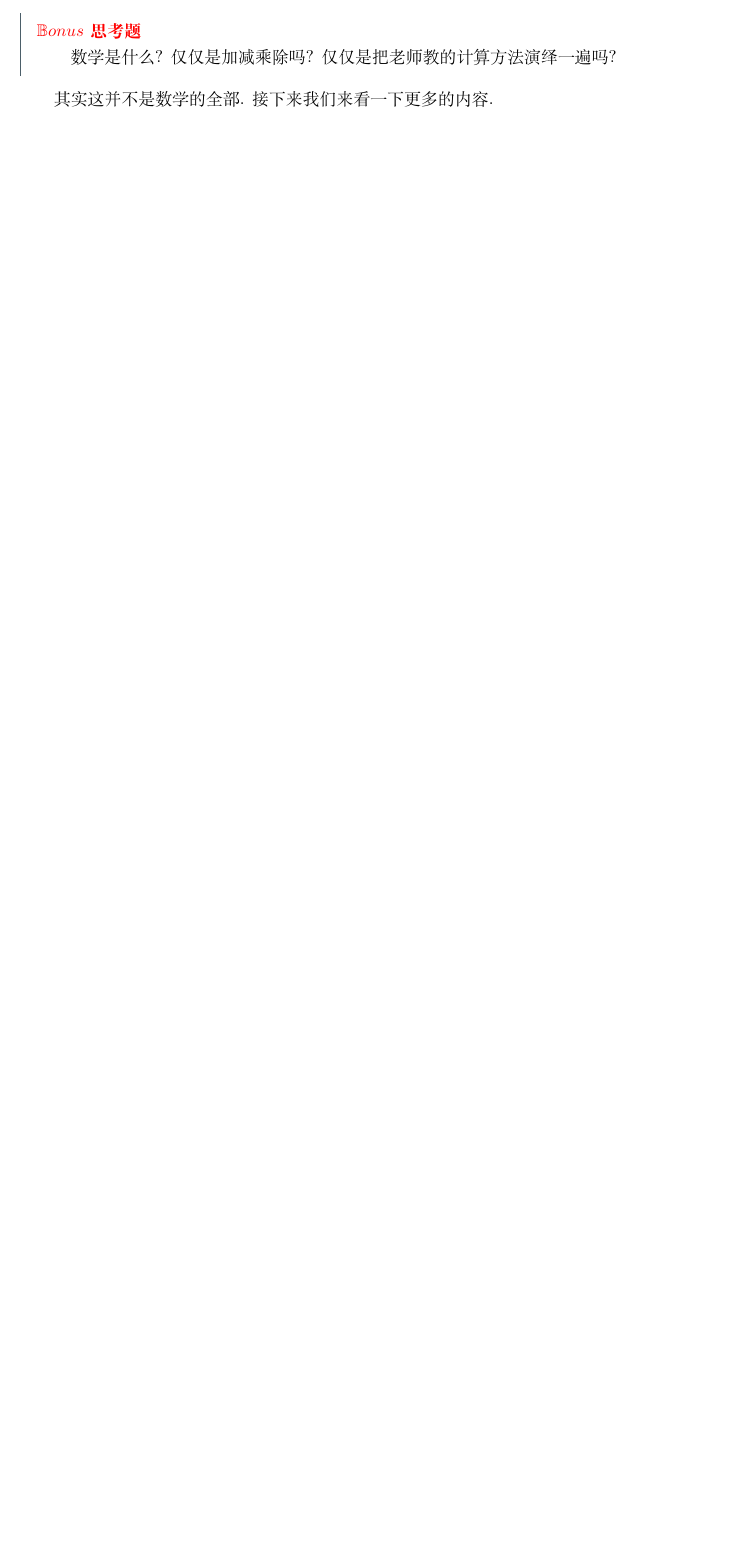
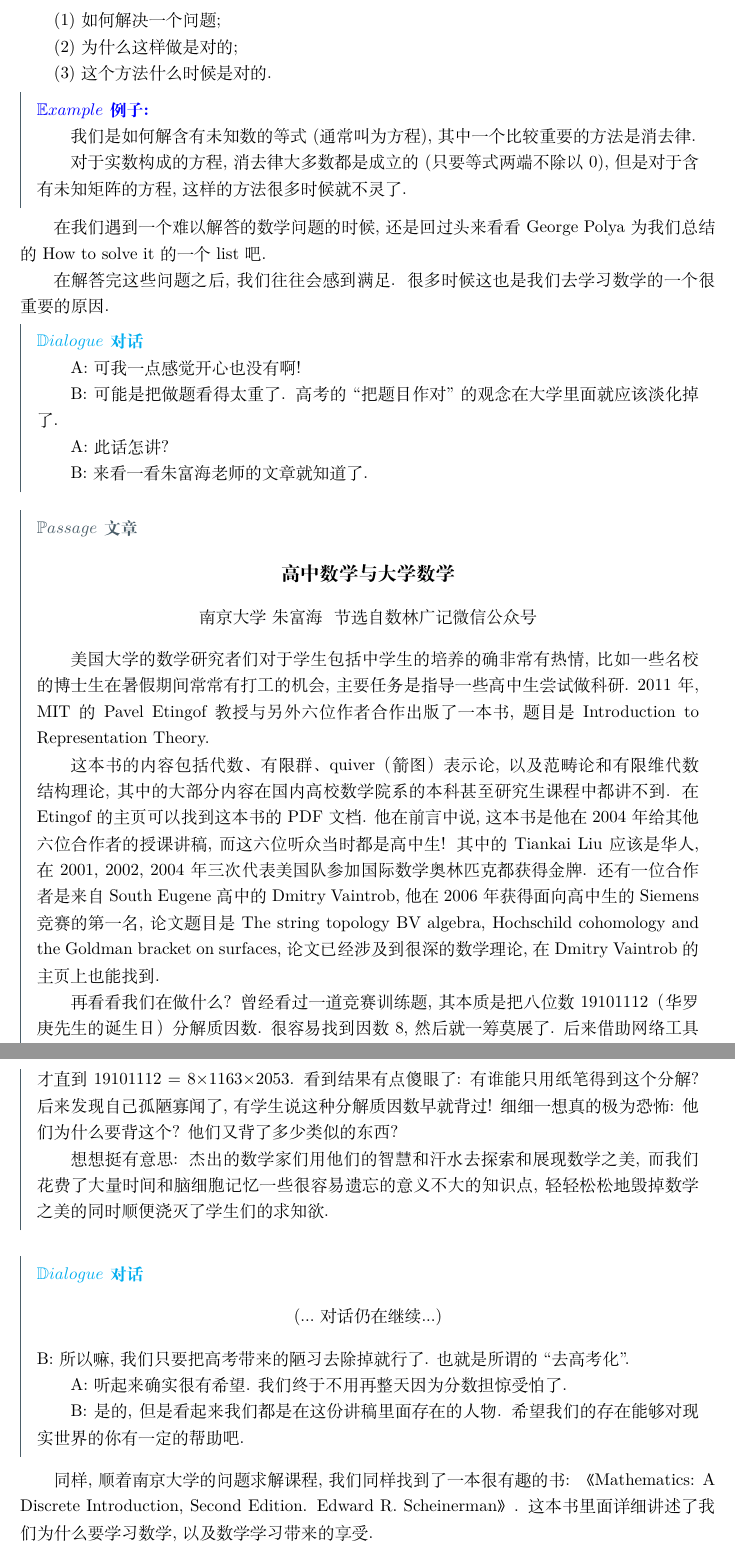
Before and after one commit to shzaiz/dx-public, a LaTeX thesis (TeXify/TeXify/pypsolve/pypsolve-main.tex, which reads TeXify/TeXify/pypsolve/2-prop-logic/main.tex): part of page 19 of 19 before the commit and two parts of pages 20 and 21 of 21 after it, the two joined at a grey line, cut at the place of the change, the shorter picture padded with empty space. Compiled offline with XeLaTeX; a missing font is replaced by an installed copy or a similar font.

Commit message:
update psolve files

```diff
--- a/TeXify/TeXify/pypsolve/2-prop-logic/main.tex
+++ b/TeXify/TeXify/pypsolve/2-prop-logic/main.tex
@@ -14,8 +14,5 @@
 
 事实上, 对于命题逻辑的研究一开始肯定是在数学中接受的. 但是对于数学而言, 我们当中的很多人会发现: 数学仅仅是为了对付高考这样的考试. 那么希望在这一节以及以后的生活中, 慢慢体会数学带给我们的潜移默化的影响.
 
-\begin{bonus}
-	数学是什么? 仅仅是加减乘除吗? 仅仅是把老师教的计算方法演绎一遍吗?
-\end{bonus}
+这一部分我们建议参看教科书《Reading, Writing, and Proving A Closer Look at Mathematics》的第一章. 我们会在这一章主要概括一下它的主要意思. 由于是为了本科生写的数学课本, 所以句子十分的容易懂. 就当做一个小练习吧.
 
-其实这并不是数学的全部. 接下来我们来看一下更多的内容.
@@ -21,0 +35,62 @@
+(1) 如何解决一个问题;
+
+(2) 为什么这样做是对的;
+
+(3) 这个方法什么时候是对的.
+
+\begin{example}
+	我们是如何解含有未知数的等式(通常叫为方程), 其中一个比较重要的方法是消去律.
+
+	对于实数构成的方程, 消去律大多数都是成立的(只要等式两端不除以0), 但是对于含有未知矩阵的方程, 这样的方法很多时候就不灵了.
+\end{example}
+
+在我们遇到一个难以解答的数学问题的时候, 还是回过头来看看George Polya为我们总结的How to solve it的一个list吧.
+
+% TODO: 添加Polya的How to solve it
+
+在解答完这些问题之后, 我们往往会感到满足. 很多时候这也是我们去学习数学的一个很重要的原因.
+
+\begin{dialogue}
+A: 可我一点感觉开心也没有啊!
+
+B: 可能是把做题看得太重了. 高考的``把题目作对''的观念在大学里面就应该淡化掉了.
+
+A: 此话怎讲?
+
+B: 来看一看朱富海老师的文章就知道了.
+
+\end{dialogue}
+
+\begin{pas}
+	\begin{center}
+		\large \textbf{高中数学与大学数学}
+	\end{center}
+	\begin{center}
+		南京大学~朱富海~~节选自数林广记微信公众号
+	\end{center}
+
+	美国大学的数学研究者们对于学生包括中学生的培养的确非常有热情, 比如一些名校的博士生在暑假期间常常有打工的机会, 主要任务是指导一些高中生尝试做科研. 2011 年, MIT 的 Pavel Etingof 教授与另外六位作者合作出版了一本书, 题目是 Introduction to Representation Theory.
+
+	这本书的内容包括代数、有限群、quiver（箭图）表示论, 以及范畴论和有限维代数结构理论, 其中的大部分内容在国内高校数学院系的本科甚至研究生课程中都讲不到. 在 Etingof 的主页可以找到这本书的 PDF 文档. 他在前言中说, 这本书是他在 2004 年给其他六位合作者的授课讲稿, 而这六位听众当时都是高中生! 其中的 Tiankai Liu 应该是华人, 在 2001, 2002, 2004 年三次代表美国队参加国际数学奥林匹克都获得金牌. 还有一位合作者是来自 South Eugene 高中的 Dmitry Vaintrob, 他在 2006 年获得面向高中生的 Siemens 竞赛的第一名, 论文题目是 The string topology BV algebra, Hochschild cohomology and the Goldman bracket on surfaces, 论文已经涉及到很深的数学理论, 在 Dmitry Vaintrob 的主页上也能找到.
+
+	再看看我们在做什么? 曾经看过一道竞赛训练题, 其本质是把八位数19101112（华罗庚先生的诞生日）分解质因数. 很容易找到因数 8, 然后就一筹莫展了. 后来借助网络工具才直到 19101112 = 8×1163×2053. 看到结果有点傻眼了: 有谁能只用纸笔得到这个分解? 后来发现自己孤陋寡闻了, 有学生说这种分解质因数早就背过! 细细一想真的极为恐怖: 他们为什么要背这个? 他们又背了多少类似的东西?
+
+	想想挺有意思: 杰出的数学家们用他们的智慧和汗水去探索和展现数学之美, 而我们花费了大量时间和脑细胞记忆一些很容易遗忘的意义不大的知识点, 轻轻松松地毁掉数学之美的同时顺便浇灭了学生们的求知欲.
+
+\end{pas}
+
+\begin{dialogue}
+\begin{center}
+(...对话仍在继续...)
+\end{center}
+	B: 所以嘛, 我们只要把高考带来的陋习去除掉就行了. 也就是所谓的``去高考化''.
+
+	A: 听起来确实很有希望. 我们终于不用再整天因为分数担惊受怕了.
+
+	B: 是的, 但是看起来我们都是在这份讲稿里面存在的人物. 希望我们的存在能够对现实世界的你有一定的帮助吧.
+\end{dialogue}
+
+同样, 顺着南京大学的问题求解课程, 我们同样找到了一本很有趣的书: 《Mathematics: A Discrete Introduction, Second Edition. Edward R. Scheinerman》. 这本书里面详细讲述了我们为什么要学习数学, 以及数学学习带来的享受.
+
+\begin{prob}
+	和上面的问题一样, 带入自己之前的数学学习经历, 然后认真体会这本书写的内容. 只需要阅读第章的前五个小节就好了.
```
Also changed, not shown: TeXify/TeXify/pypsolve/pypsolve-main.tex (+1 -1 lines), TeXify/TeXify/pypsolve/pypsolve-main.pdf, TeXify/TeXify/pypsolve/2-prop-logic/main.tex (29 more changed lines), 4 other files.
